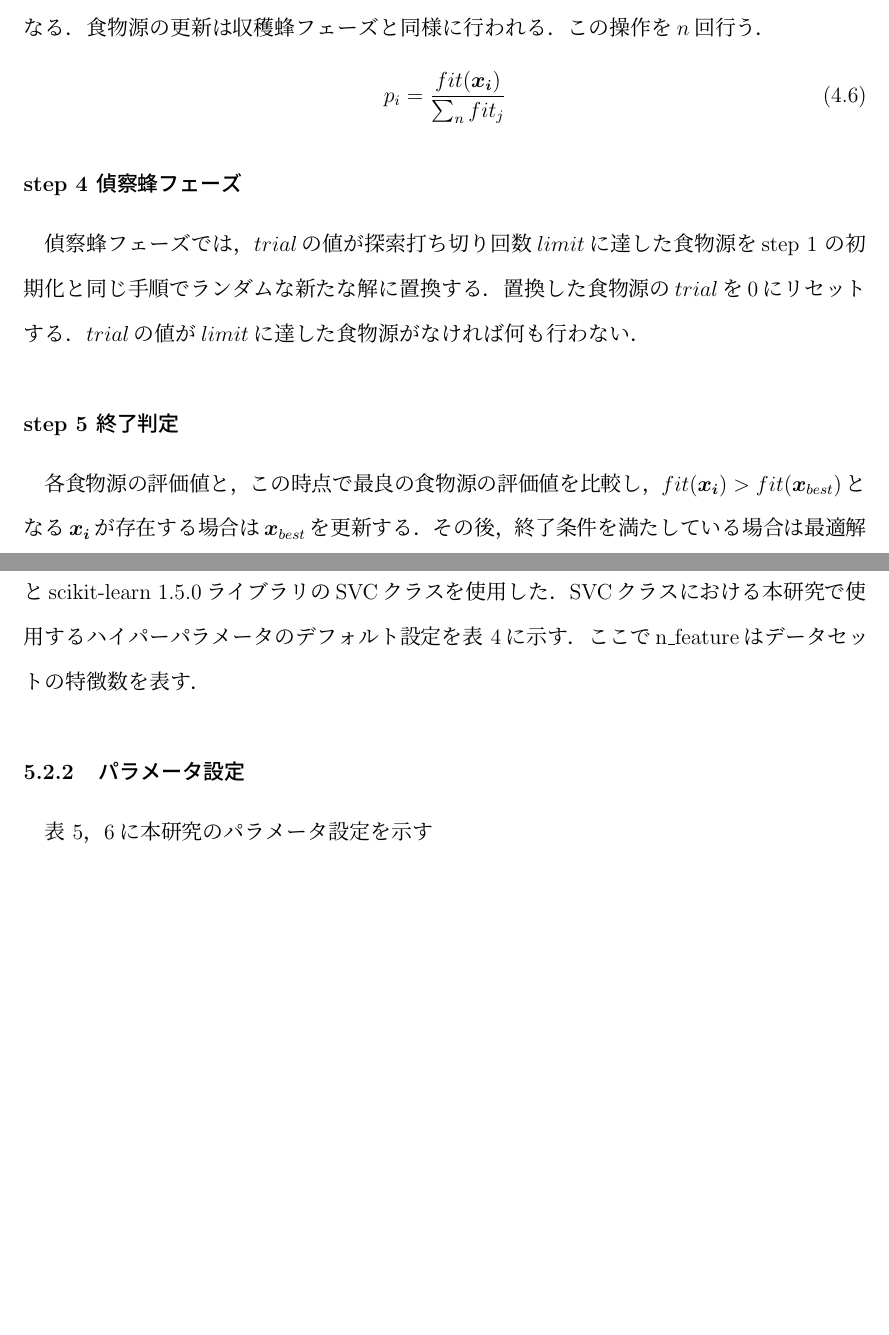
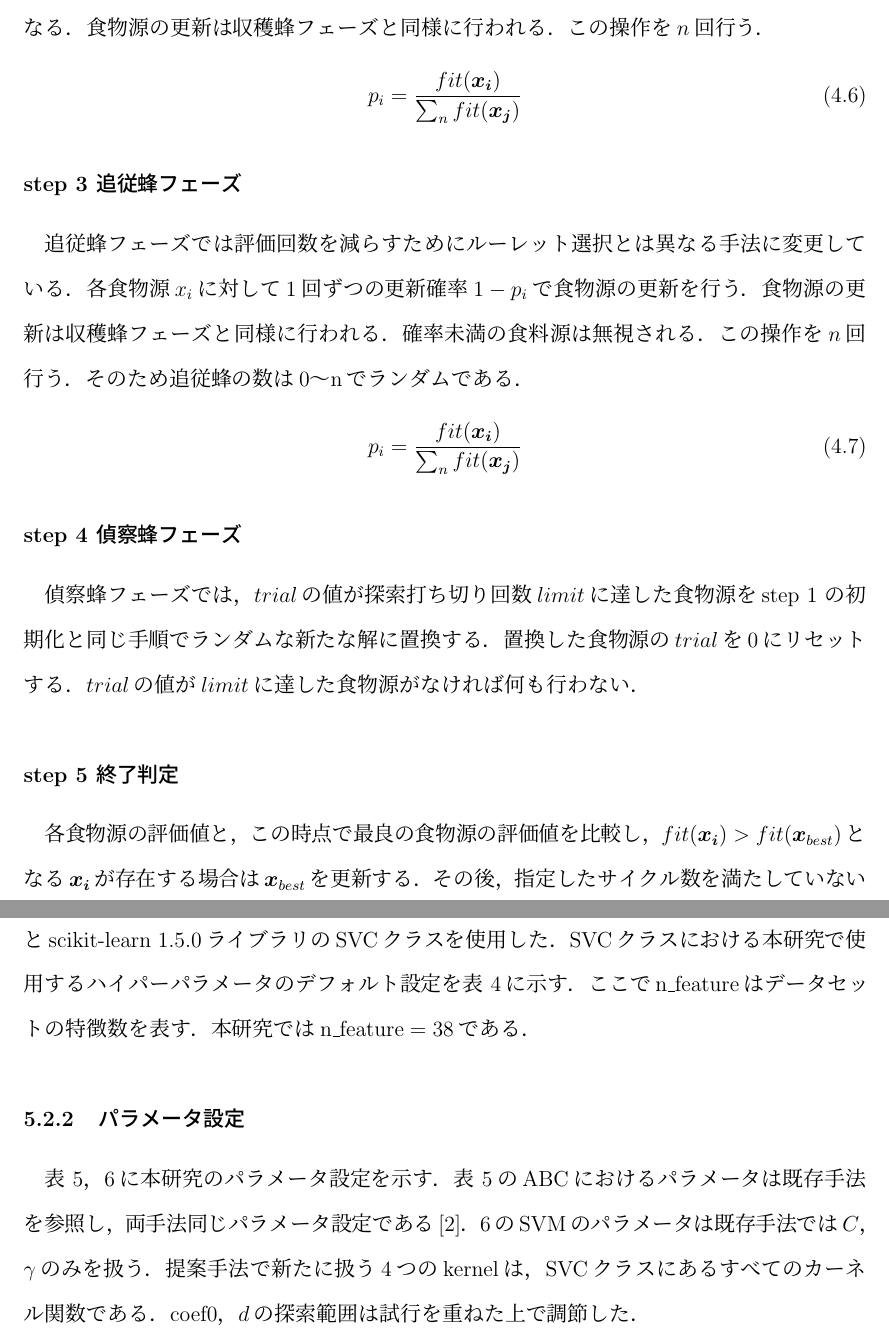
Before and after one commit to Takuma-495/soturon, a LaTeX document (soturon.tex, which reads abc.tex, method.tex, result.tex): two parts of pages 19 and 21 of 26 before the commit and two parts of pages 19 and 22 of 27 after it, joined at a grey line, cut so that both start at the same text, the shorter picture padded with empty space. The pictures show the PDF file soturon.pdf that the author committed with the source.

Commit message:
実験少し

```diff
--- a/abc.tex
+++ b/abc.tex
@@ -61,7 +61,7 @@ $trial_i$を0にリセットする．
 食物源の更新は収穫蜂フェーズと同様に行われる．
 この操作を$n$回行う．
 \begin{align}
-    p_i = \dfrac{fit(\boldsymbol{x_{i}})}{\sum_{n}fit_j}\label{roulette}
+    p_i = \dfrac{fit(\boldsymbol{x_{i}})}{\sum_{n}fit(\boldsymbol{x_{j}})}\label{roulette}
 \end{align}
 \subsubsection*{step 4 偵察蜂フェーズ}
 偵察蜂フェーズでは，$trial$の値が探索打ち切り回数$limit$に達した
--- a/method.tex
+++ b/method.tex
@@ -105,16 +105,17 @@ $trial_i$を0にリセットする．
 食物源の更新は収穫蜂フェーズと同様に行われる．
 この操作を$n$回行う．
 \begin{align}
-    p_i = \dfrac{fit(\boldsymbol{x_{i}})}{\sum_{n}fit_j}\label{roulette}
+    p_i = \dfrac{fit(\boldsymbol{x_{i}})}{\sum_{n}fit(\boldsymbol{x_{j}})}\label{roulette}
 \end{align}
 \subsubsection*{step 3 追従蜂フェーズ}
 追従蜂フェーズでは評価回数を減らすためにルーレット選択とは異なる手法に変更している．
 各食物源$x_i$に対して1回ずつの更新確率$1 - p_i$で食物源の更新を行う．
+食物源の更新は収穫蜂フェーズと同様に行われる．
 確率未満の食料源は無視される．
 この操作を$n$回行う．
-そのため追従蜂の数は0~nでランダムである．
+そのため追従蜂の数は0〜nでランダムである．
 \begin{align}
-    p_i = \dfrac{fit(\boldsymbol{x_{i}})}{\sum_{n}fit_j}\label{roulette}
+    p_i = \dfrac{fit(\boldsymbol{x_{i}})}{\sum_{n}fit(\boldsymbol{x_{j}})}\label{roulette}
 \end{align}
 \subsubsection*{step 4 偵察蜂フェーズ}
 偵察蜂フェーズでは，$trial$の値が探索打ち切り回数$limit$に達した
@@ -126,5 +127,6 @@ $trial$の値が$limit$に達した
 各食物源の評価値と，この時点で最良の食物源の評価値を比較し，
 $fit(\boldsymbol{x_{i}}) > fit(\boldsymbol{x}_{best})$となる$\boldsymbol{x_{i}}$が存在する場合は
 $\boldsymbol{x}_{best}$を更新する．
-その後，終了条件を満たしている場合は最適解をその時の$\boldsymbol{x}_{best}$として探索を終了し，
-そうでない場合は\textbf{step 2}に戻り，探索を続ける．
+その後，指定したサイクル数を満たしていない場合は\textbf{step 2}に戻り，探索を続ける．
+指定したサイクル数に達していた場合は，最適解をその時の$\boldsymbol{x}_{best}$として探索を終了し，
+$\boldsymbol{x}_{best}$を適用したSVMモデルのテストセットに対する分類精度を算出する．
--- a/result.tex
+++ b/result.tex
@@ -1,2 +1,5 @@
 \section{実験}
 侵入検知問題である10\%KDD'99データセットを使用して，
+scikit-learnのデフォルトパラメータ，既存手法，提案手法の間で比較実験を行った．
+既存手法はカーネル関数をrbfに固定し，
+ABCアルゴリズムを使用してSVMの$C$と$\gamma$の最適化と特徴選択を行っている\cite{origin}．
@@ -68,7 +66,7 @@ SVMの学習に使用する学習セット，SVMの評価に使用する検証
 SVMの実装には，CPU:Intel Core i7-12700，メモリ32GBの計算機上で
 Python~3.11.0とscikit-learn~1.5.0ライブラリのSVCクラスを使用した．
 SVCクラスにおける本研究で使用するハイパーパラメータのデフォルト設定を表~\ref{default}に示す．
-ここでn\_featureはデータセットの特徴数を表す．
+ここでn\_featureはデータセットの特徴数を表す．本研究では$\text{n\_feature}=38$である．
 \begin{table}[tb]
     \centering
     \caption{SVCクラスのデフォルト設定}
@@ -91,7 +89,14 @@ SVCクラスにおける本研究で使用するハイパーパラメータの
     \label{default}  % 表のラベル
   \end{table}
 \subsubsection{パラメータ設定}
-表~\ref{abc:param}，\ref{svm:param}に本研究のパラメータ設定を示す
+表~\ref{abc:param}，\ref{svm:param}に本研究のパラメータ設定を示す．
+表~\ref{abc:param}のABCにおけるパラメータは既存手法を参照し，
+両手法同じパラメータ設定である\cite{origin}．
+\ref{svm:param}のSVMのパラメータは既存手法では$C$，$\gamma$のみを扱う．
+提案手法で新たに扱う4つのkernelは，SVCクラスにあるすべてのカーネル関数である．
+coef0，$d$の探索範囲は試行を重ねた上で調節した．
+
+
 \begin{table}[tb]
     \centering
     \begin{minipage}{0.45\textwidth}  % 左側の表の幅
```
Also changed, not shown: soturon.pdf, result.tex (13 more changed lines), 4 other files.
